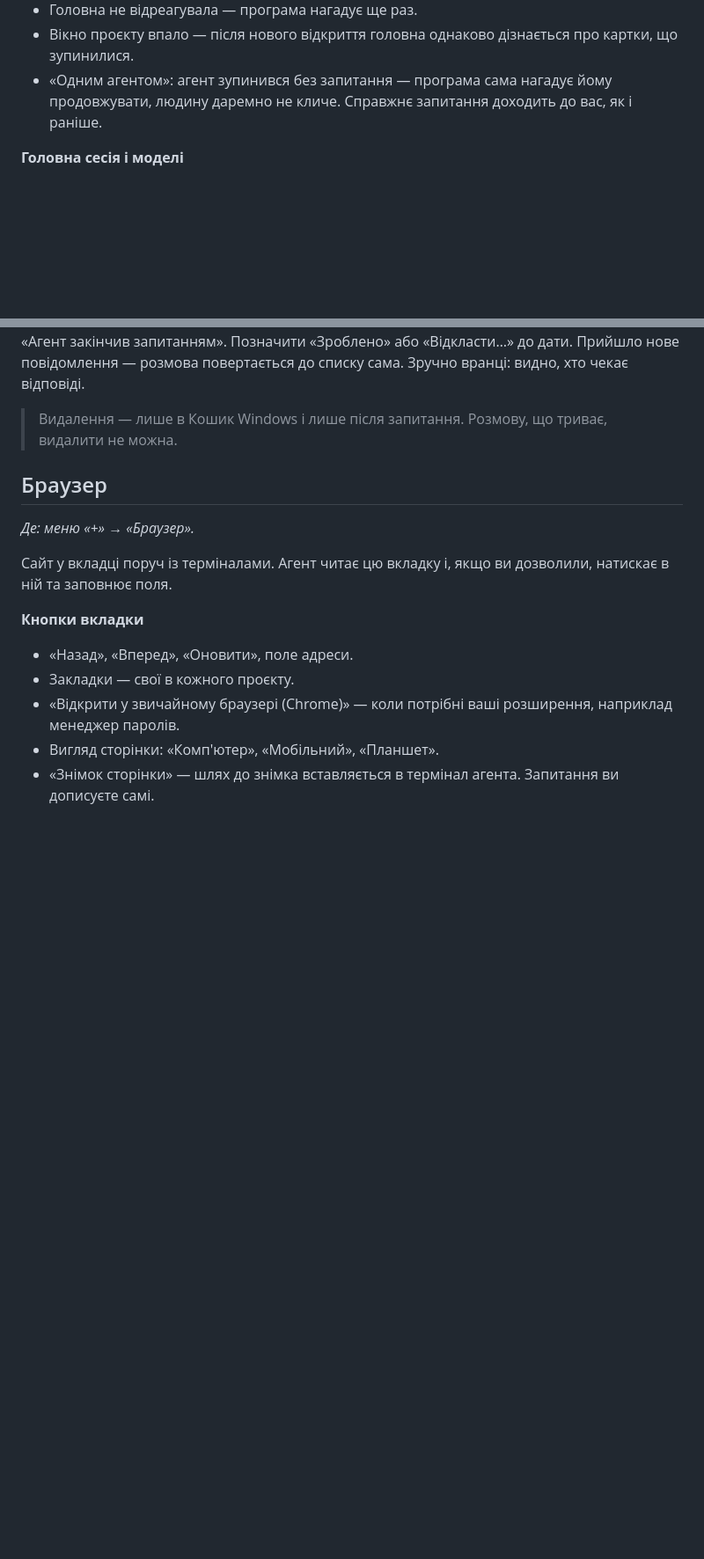
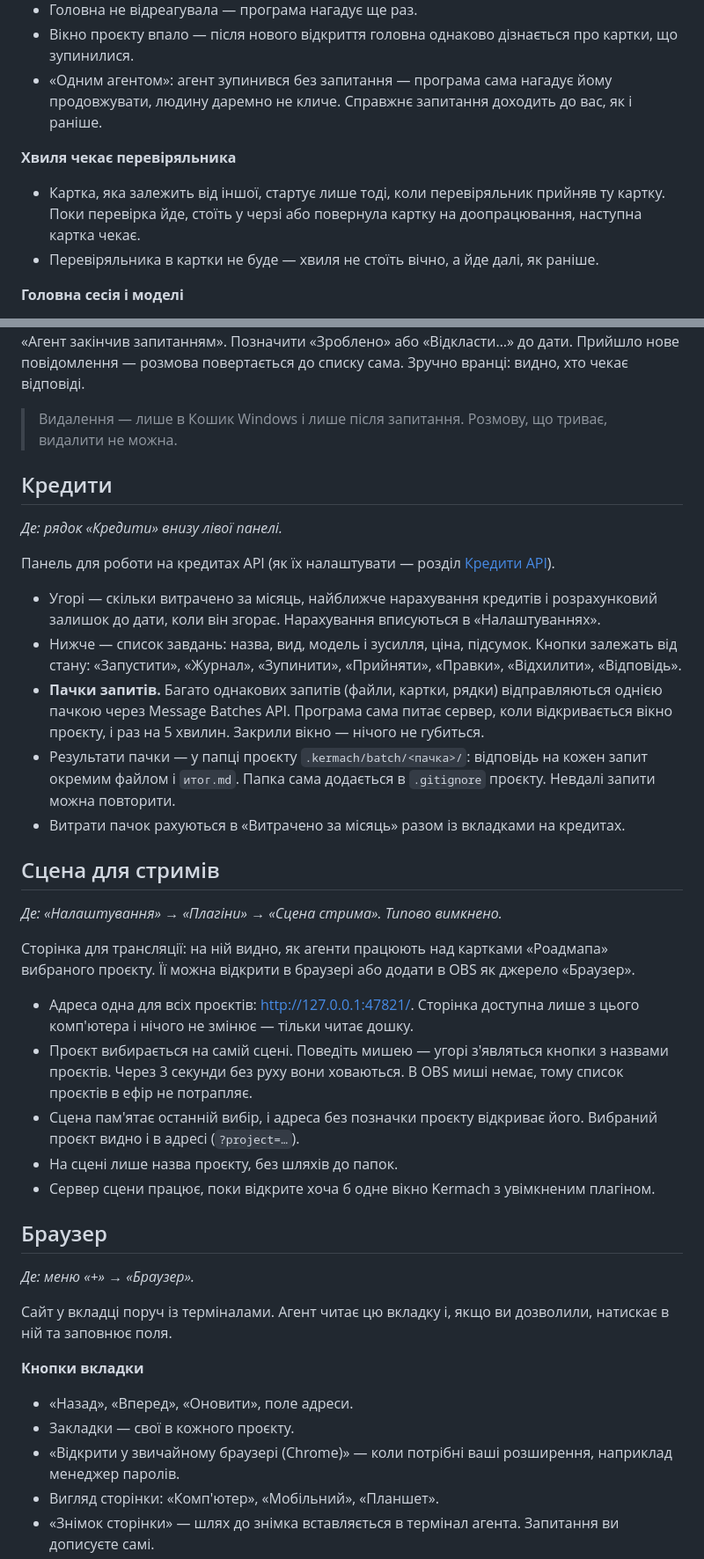
Before and after one commit to delorostislavbiz/kermach, a Markdown page: FUNCTIONS.md, 2 parts joined by grey strips. Shown at 88% size. GitHub-like rendering; blank space fills up the shorter version.

```diff
--- a/FUNCTIONS.md
+++ b/FUNCTIONS.md
@@ -333,6 +333,11 @@ Claude і Codex під час запуску отримують коротку
 - Вікно проєкту впало — після нового відкриття головна однаково дізнається про картки, що зупинилися.
 - «Одним агентом»: агент зупинився без запитання — програма сама нагадує йому продовжувати, людину даремно не кличе. Справжнє запитання доходить до вас, як і раніше.
 
+**Хвиля чекає перевіряльника**
+
+- Картка, яка залежить від іншої, стартує лише тоді, коли перевіряльник прийняв ту картку. Поки перевірка йде, стоїть у черзі або повернула картку на доопрацювання, наступна картка чекає.
+- Перевіряльника в картки не буде — хвиля не стоїть вічно, а йде далі, як раніше.
+
 **Головна сесія і моделі**
 
 - Перед хвилею головна сесія вписує в картки модель і зусилля агента та пише чому. Ваш вибір вона не змінює.
@@ -409,6 +414,30 @@ Claude і Codex під час запуску отримують коротку
 Розмови всіх проєктів, де агент чекає на вас, з причиною: «Агент чекає схвалення плану», «Агент закінчив запитанням». Позначити «Зроблено» або «Відкласти…» до дати. Прийшло нове повідомлення — розмова повертається до списку сама. Зручно вранці: видно, хто чекає відповіді.
 
 > Видалення — лише в Кошик Windows і лише після запитання. Розмову, що триває, видалити не можна.
+
+## Кредити
+
+*Де: рядок «Кредити» внизу лівої панелі.*
+
+Панель для роботи на кредитах API (як їх налаштувати — розділ [Кредити API](#кредити-api)).
+
+- Угорі — скільки витрачено за місяць, найближче нарахування кредитів і розрахунковий залишок до дати, коли він згорає. Нарахування вписуються в «Налаштуваннях».
+- Нижче — список завдань: назва, вид, модель і зусилля, ціна, підсумок. Кнопки залежать від стану: «Запустити», «Журнал», «Зупинити», «Прийняти», «Правки», «Відхилити», «Відповідь».
+- **Пачки запитів.** Багато однакових запитів (файли, картки, рядки) відправляються однією пачкою через Message Batches API. Програма сама питає сервер, коли відкривається вікно проєкту, і раз на 5 хвилин. Закрили вікно — нічого не губиться.
+- Результати пачки — у папці проєкту `.kermach/batch/<пачка>/`: відповідь на кожен запит окремим файлом і `итог.md`. Папка сама додається в `.gitignore` проєкту. Невдалі запити можна повторити.
+- Витрати пачок рахуються в «Витрачено за місяць» разом із вкладками на кредитах.
+
+## Сцена для стримів
+
+*Де: «Налаштування» → «Плагіни» → «Сцена стрима». Типово вимкнено.*
+
+Сторінка для трансляції: на ній видно, як агенти працюють над картками «Роадмапа» вибраного проєкту. Її можна відкрити в браузері або додати в OBS як джерело «Браузер».
+
+- Адреса одна для всіх проєктів: http://127.0.0.1:47821/. Сторінка доступна лише з цього комп'ютера і нічого не змінює — тільки читає дошку.
+- Проєкт вибирається на самій сцені. Поведіть мишею — угорі з'являться кнопки з назвами проєктів. Через 3 секунди без руху вони ховаються. В OBS миші немає, тому список проєктів в ефір не потрапляє.
+- Сцена пам'ятає останній вибір, і адреса без позначки проєкту відкриває його. Вибраний проєкт видно і в адресі (`?project=…`).
+- На сцені лише назва проєкту, без шляхів до папок.
+- Сервер сцени працює, поки відкрите хоча б одне вікно Kermach з увімкненим плагіном.
 
 ## Браузер
 
```
Also changed, not shown: other parts of FUNCTIONS.md (+3 -3 lines), README.md (+2 -0 lines).
